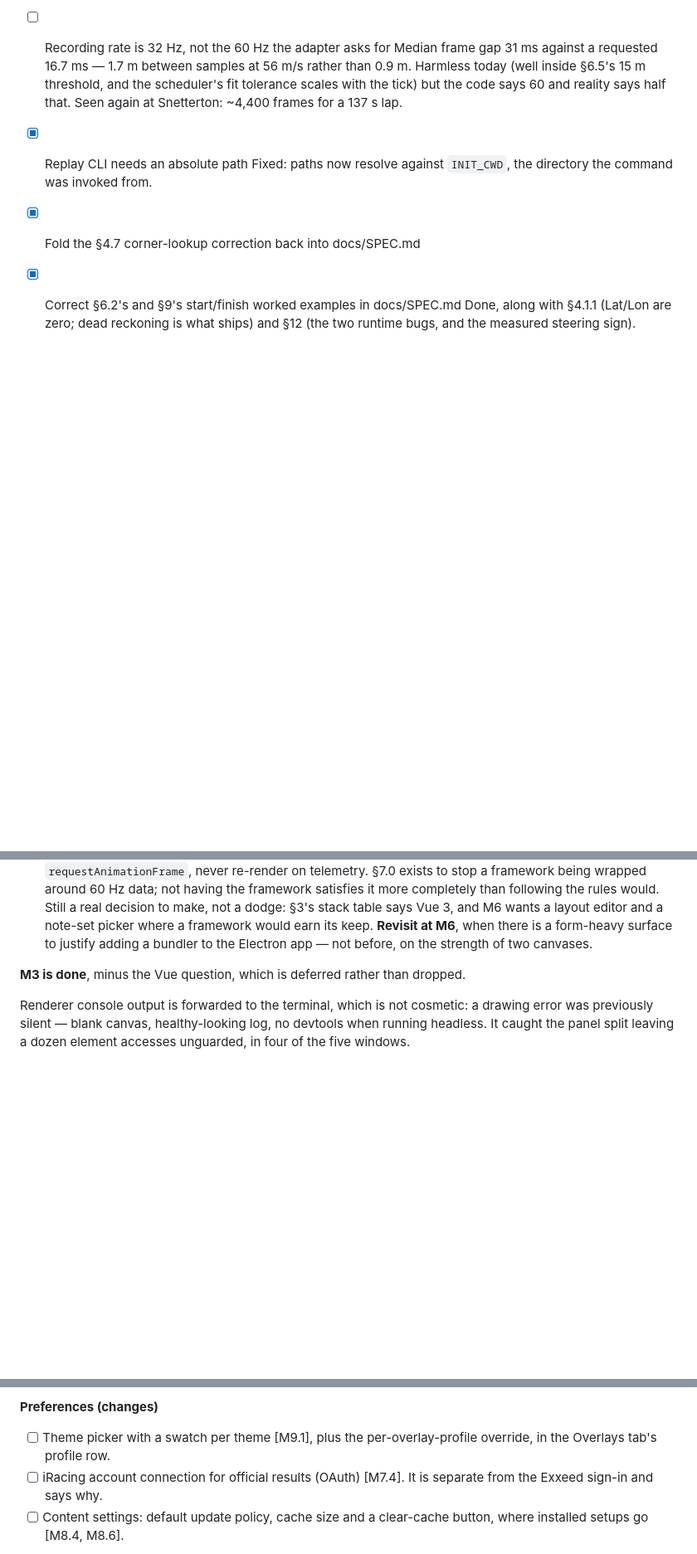
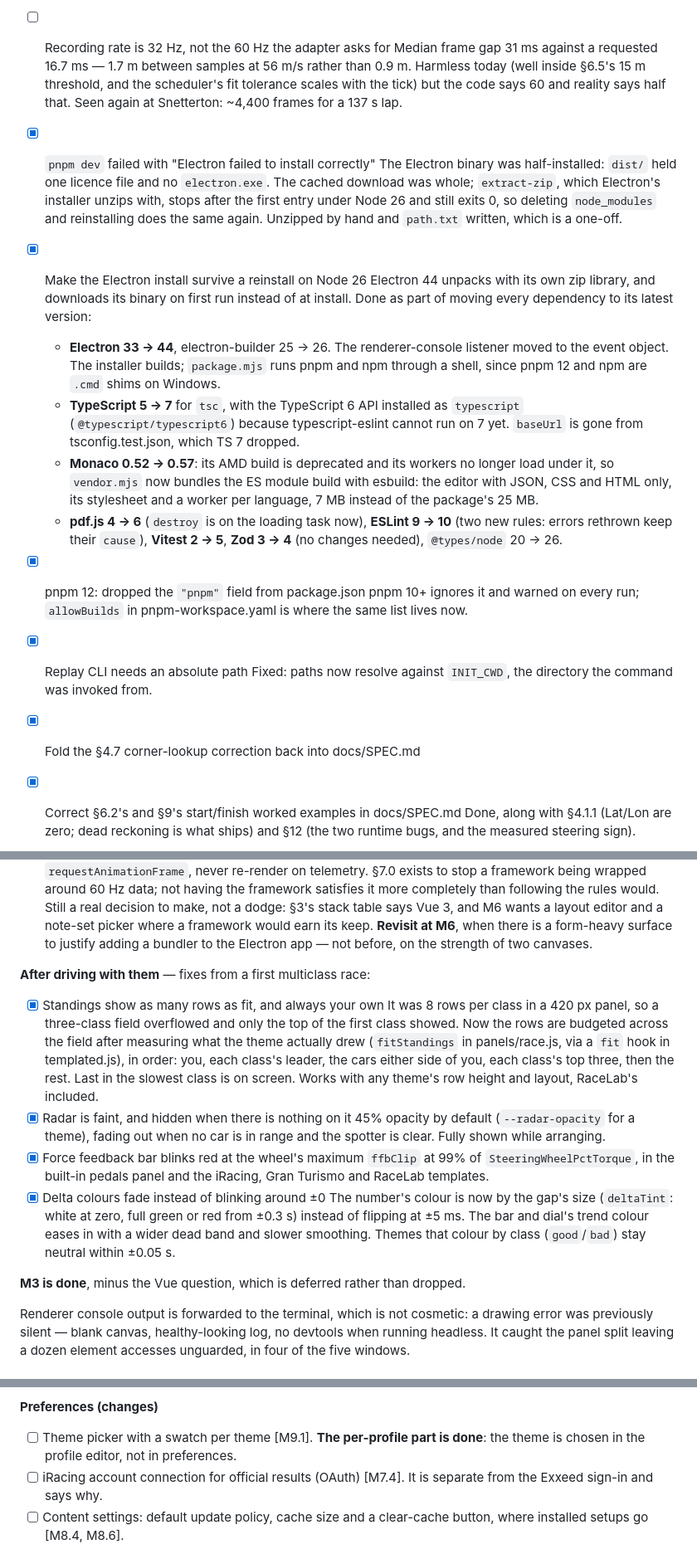
Before and after one commit to AwsmOli/exxeed, a Markdown page: TODO.md, 3 parts joined by grey strips. Shown at 83% size. GitHub-like rendering; blank space fills up the shorter version.

Commit message:
TODO: this session's overlay, pack, profile editor and upgrade work
Co-Authored-By: Claude Opus 5.5 <noreply@anthropic.com>

```diff
--- a/TODO.md
+++ b/TODO.md
@@ -154,6 +154,33 @@ on macOS against `ReplayAdapter`. Two things worth knowing that came out of buil
   the scheduler's fit tolerance scales with the tick) but the code says 60 and
   reality says half that. Seen again at Snetterton: ~4,400 frames for a 137 s lap.
 
+- [x] `pnpm dev` failed with "Electron failed to install correctly"
+  The Electron binary was half-installed: `dist/` held one licence file and no
+  `electron.exe`. The cached download was whole; `extract-zip`, which Electron's
+  installer unzips with, stops after the first entry under Node 26 and still
+  exits 0, so deleting `node_modules` and reinstalling does the same again.
+  Unzipped by hand and `path.txt` written, which is a one-off.
+- [x] Make the Electron install survive a reinstall on Node 26
+  Electron 44 unpacks with its own zip library, and downloads its binary on
+  first run instead of at install. Done as part of moving every dependency to
+  its latest version:
+  - **Electron 33 → 44**, electron-builder 25 → 26. The renderer-console
+    listener moved to the event object. The installer builds; `package.mjs` runs
+    pnpm and npm through a shell, since pnpm 12 and npm are `.cmd` shims on
+    Windows.
+  - **TypeScript 5 → 7** for `tsc`, with the TypeScript 6 API installed as
+    `typescript` (`@typescript/typescript6`) because typescript-eslint cannot
+    run on 7 yet. `baseUrl` is gone from tsconfig.test.json, which TS 7 dropped.
+  - **Monaco 0.52 → 0.57**: its AMD build is deprecated and its workers no
+    longer load under it, so `vendor.mjs` now bundles the ES module build with
+    esbuild: the editor with JSON, CSS and HTML only, its stylesheet and a
+    worker per language, 7 MB instead of the package's 25 MB.
+  - **pdf.js 4 → 6** (`destroy` is on the loading task now), **ESLint 9 → 10**
+    (two new rules: errors rethrown keep their `cause`), **Vitest 2 → 5**,
+    **Zod 3 → 4** (no changes needed), `@types/node` 20 → 26.
+- [x] pnpm 12: dropped the `"pnpm"` field from package.json
+  pnpm 10+ ignores it and warned on every run; `allowBuilds` in
+  pnpm-workspace.yaml is where the same list lives now.
 - [x] Replay CLI needs an absolute path
   Fixed: paths now resolve against `INIT_CWD`, the directory the command was invoked from.
 - [x] Fold the §4.7 corner-lookup correction back into docs/SPEC.md
@@ -436,6 +463,28 @@ Three findings from running it rather than unit-testing it:
   wants a layout editor and a note-set picker where a framework would earn its
   keep. **Revisit at M6**, when there is a form-heavy surface to justify adding a
   bundler to the Electron app — not before, on the strength of two canvases.
+
+**After driving with them** — fixes from a first multiclass race:
+
+- [x] Standings show as many rows as fit, and always your own
+  It was 8 rows per class in a 420 px panel, so a three-class field overflowed and
+  only the top of the first class showed. Now the rows are budgeted across the
+  field after measuring what the theme actually drew (`fitStandings` in
+  panels/race.js, via a `fit` hook in templated.js), in order: you, each class's
+  leader, the cars either side of you, each class's top three, then the rest.
+  Last in the slowest class is on screen. Works with any theme's row height and
+  layout, RaceLab's included.
+- [x] Radar is faint, and hidden when there is nothing on it
+  45% opacity by default (`--radar-opacity` for a theme), fading out when no car
+  is in range and the spotter is clear. Fully shown while arranging.
+- [x] Force feedback bar blinks red at the wheel's maximum
+  `ffbClip` at 99% of `SteeringWheelPctTorque`, in the built-in pedals panel and
+  the iRacing, Gran Turismo and RaceLab templates.
+- [x] Delta colours fade instead of blinking around ±0
+  The number's colour is now by the gap's size (`deltaTint`: white at zero, full
+  green or red from ±0.3 s) instead of flipping at ±5 ms. The bar and dial's trend
+  colour eases in with a wider dead band and slower smoothing. Themes that colour
+  by class (`good`/`bad`) stay neutral within ±0.05 s.
 
 **M3 is done**, minus the Vue question, which is deferred rather than dropped.
 
@@ -1732,8 +1808,8 @@ user sees first.
 
 **Preferences (changes)**
 
-- [ ] Theme picker with a swatch per theme [M9.1], plus the per-overlay-profile
-  override, in the Overlays tab's profile row.
+- [ ] Theme picker with a swatch per theme [M9.1]. **The per-profile part is
+  done**: the theme is chosen in the profile editor, not in preferences.
 - [ ] iRacing account connection for official results (OAuth) [M7.4]. It is
   separate from the Exxeed sign-in and says why.
 - [ ] Content settings: default update policy, cache size and a clear-cache
```
Also changed, not shown: other parts of TODO.md (+34 -4 lines).
